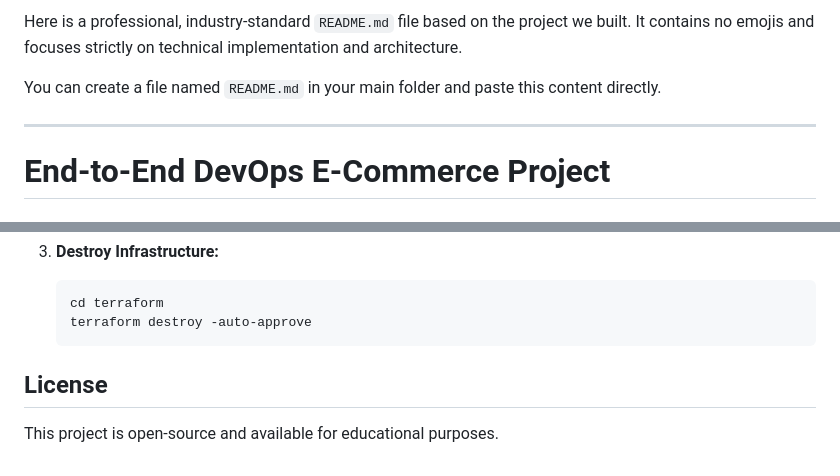
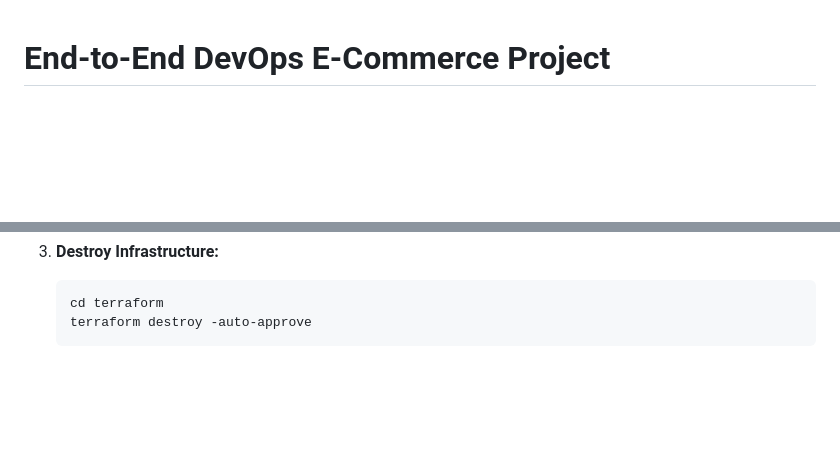
Before and after one commit to Komalpr3t/END-TO-END-DevOps-E-Commerce-Project, a Markdown page: README.md, 2 parts joined by grey strips. Drawn GitHub-style; blank space fills up the shorter version.

Commit message:
Refactor README by removing unnecessary sections

````diff
--- a/README.md
+++ b/README.md
@@ -1,9 +1,3 @@
-Here is a professional, industry-standard `README.md` file based on the project we built. It contains no emojis and focuses strictly on technical implementation and architecture.
-
-You can create a file named `README.md` in your main folder and paste this content directly.
-
-***
-
 # End-to-End DevOps E-Commerce Project
 
 ## Project Overview
@@ -146,6 +140,3 @@ To avoid incurring AWS charges, destroy the infrastructure when finished. Follow
     cd terraform
     terraform destroy -auto-approve
     ```
-
-## License
-This project is open-source and available for educational purposes.
````
